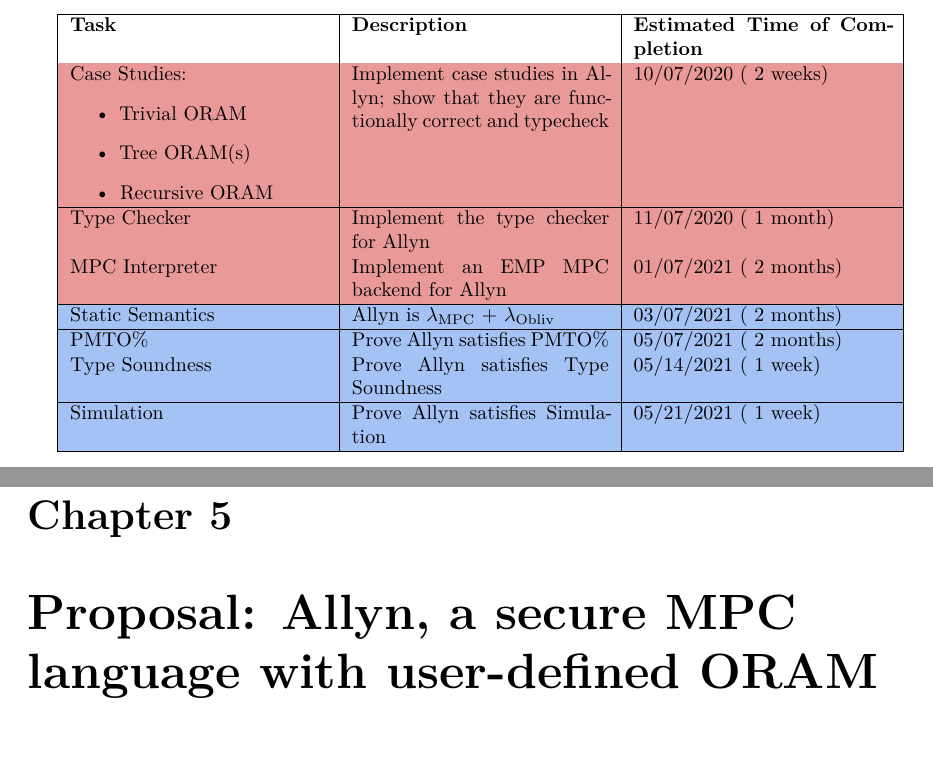
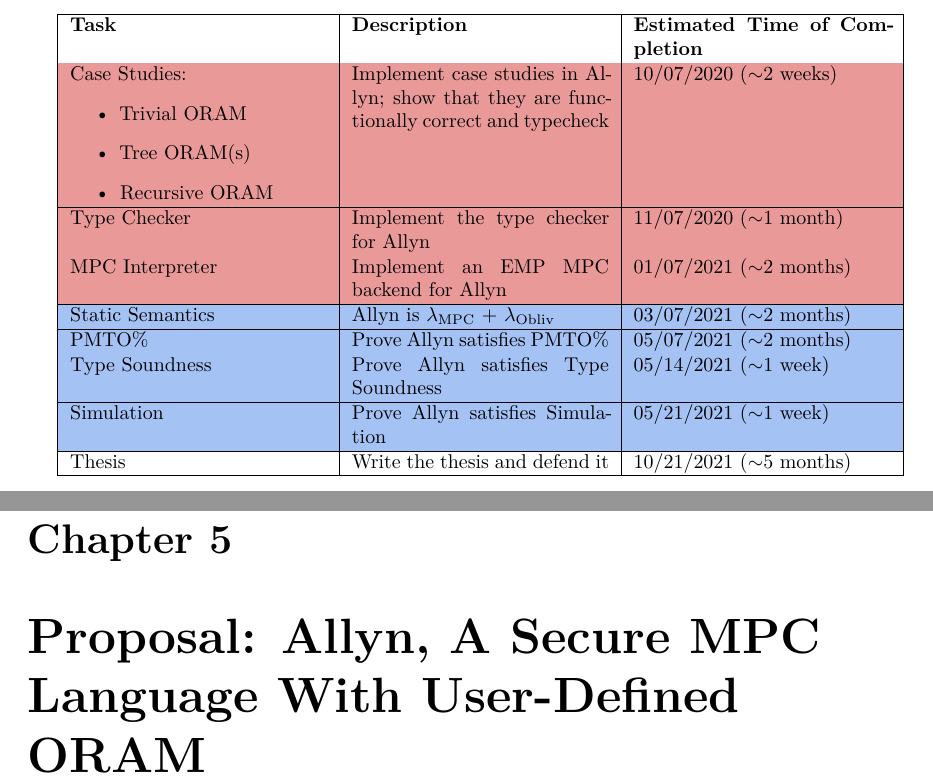
Before and after one commit to Isweet/proposal, a LaTeX thesis (tex/main.tex): two parts of pages 4 and 12 of 13, joined at a grey line, cut so that both start at the same text, the shorter picture padded with empty space. Compiled offline with XeLaTeX.

Commit message:
bugs in table, fix chapter capitalization

```diff
--- a/tex/main.tex
+++ b/tex/main.tex
@@ -101,19 +101,20 @@ Tasks in \colorbox{theoryColor}{blue} require adapting the formal metatheory of
   \item Tree ORAM(s)
   \item Recursive ORAM
   \end{itemize}    & Implement case studies in \lang;
-  show that they are functionally correct and typecheck & 10/07/2020 (~2 weeks)  \\ \hline
+  show that they are functionally correct and typecheck & 10/07/2020 ($\sim$2 weeks)  \\ \hline
   \rowcolor{implColor}
-  Type Checker     & Implement the type checker for \lang                  & 11/07/2020 (~1 month)  \\ \hline
+  Type Checker     & Implement the type checker for \lang                  & 11/07/2020 ($\sim$1 month)  \\ \hline
   \rowcolor{implColor}
-  MPC Interpreter  & Implement an EMP MPC backend for \lang                & 01/07/2021 (~2 months) \\ \hline
+  MPC Interpreter  & Implement an EMP MPC backend for \lang                & 01/07/2021 ($\sim$2 months) \\ \hline
   \rowcolor{theoryColor}
-  Static Semantics & \lang is \mpc + \obliv                                & 03/07/2021 (~2 months) \\ \hline
+  Static Semantics & \lang is \mpc + \obliv                                & 03/07/2021 ($\sim$2 months) \\ \hline
   \rowcolor{theoryColor}
-  PMTO\%           & Prove \lang satisfies PMTO\%                          & 05/07/2021 (~2 months) \\ \hline
+  PMTO\%           & Prove \lang satisfies PMTO\%                          & 05/07/2021 ($\sim$2 months) \\ \hline
   \rowcolor{theoryColor}
-  Type Soundness   & Prove \lang satisfies Type Soundness                  & 05/14/2021 (~1 week)   \\ \hline
+  Type Soundness   & Prove \lang satisfies Type Soundness                  & 05/14/2021 ($\sim$1 week)   \\ \hline
   \rowcolor{theoryColor}
-  Simulation       & Prove \lang satisfies Simulation                      & 05/21/2021 (~1 week)   \\ \hline
+  Simulation       & Prove \lang satisfies Simulation                      & 05/21/2021 ($\sim$1 week)   \\ \hline
+  Thesis           & Write the thesis and defend it                        & 10/21/2021 ($\sim$5 months) \\ \hline
 \end{tabular}
 
 
@@ -380,7 +381,9 @@ did not need to explicate any of that.
 
 \ins{Take from lam-obliv paper}
 
-\chapter{Proposal: \lang{}, a secure MPC language with user-defined ORAM}
+\chapter{Proposal: \lang, A Secure MPC Language With User-Defined ORAM}
+
+
 
 \chapter{Open Problems}
 
```
